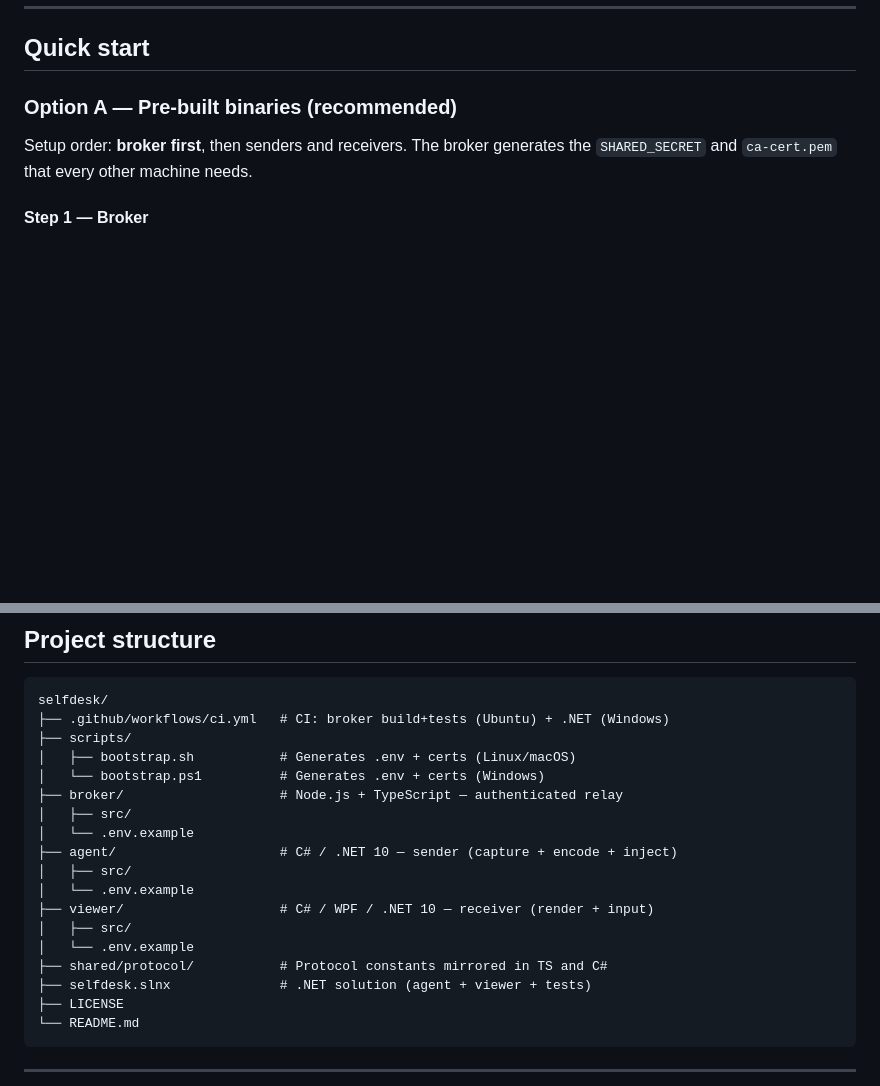
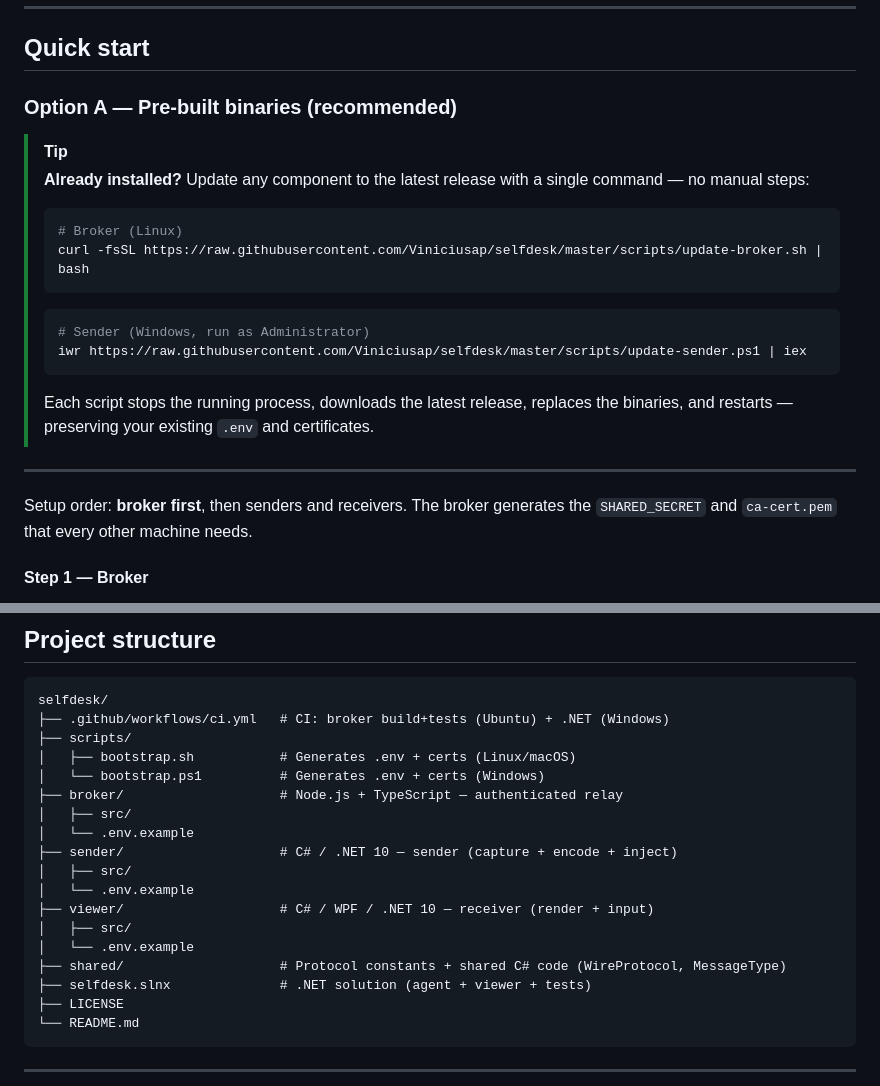
Before and after one commit to Viniciusap/selfdesk, a Markdown page: README.md, 2 parts joined by grey strips. Rendered like a GitHub page; blank space fills up the shorter version.

Commit message:
docs(readme): one-liners de update + corrigir agent→sender no project structure

````diff
--- a/README.md
+++ b/README.md
@@ -142,6 +142,21 @@ Found a vulnerability? Please report it responsibly via a [private issue](https:
 ## Quick start
 
 ### Option A — Pre-built binaries (recommended)
+
+> [!TIP]
+> **Already installed?** Update any component to the latest release with a single command — no manual steps:
+>
+> ```bash
+> # Broker (Linux)
+> curl -fsSL https://raw.githubusercontent.com/Viniciusap/selfdesk/master/scripts/update-broker.sh | bash
+> ```
+> ```powershell
+> # Sender (Windows, run as Administrator)
+> iwr https://raw.githubusercontent.com/Viniciusap/selfdesk/master/scripts/update-sender.ps1 | iex
+> ```
+> Each script stops the running process, downloads the latest release, replaces the binaries, and restarts — preserving your existing `.env` and certificates.
+
+---
 
 Setup order: **broker first**, then senders and receivers. The broker generates the `SHARED_SECRET` and `ca-cert.pem` that every other machine needs.
 
@@ -345,13 +360,13 @@ selfdesk/
 ├── broker/                    # Node.js + TypeScript — authenticated relay
 │   ├── src/
 │   └── .env.example
-├── agent/                     # C# / .NET 10 — sender (capture + encode + inject)
+├── sender/                    # C# / .NET 10 — sender (capture + encode + inject)
 │   ├── src/
 │   └── .env.example
 ├── viewer/                    # C# / WPF / .NET 10 — receiver (render + input)
 │   ├── src/
 │   └── .env.example
-├── shared/protocol/           # Protocol constants mirrored in TS and C#
+├── shared/                    # Protocol constants + shared C# code (WireProtocol, MessageType)
 ├── selfdesk.slnx              # .NET solution (agent + viewer + tests)
 ├── LICENSE
 └── README.md
````
